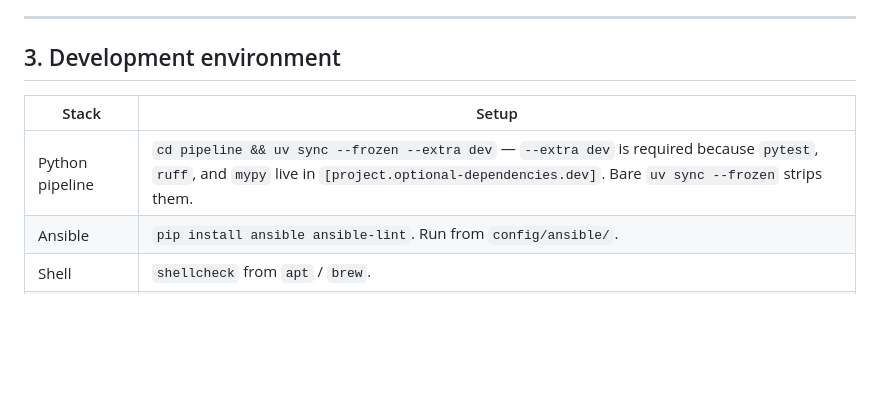
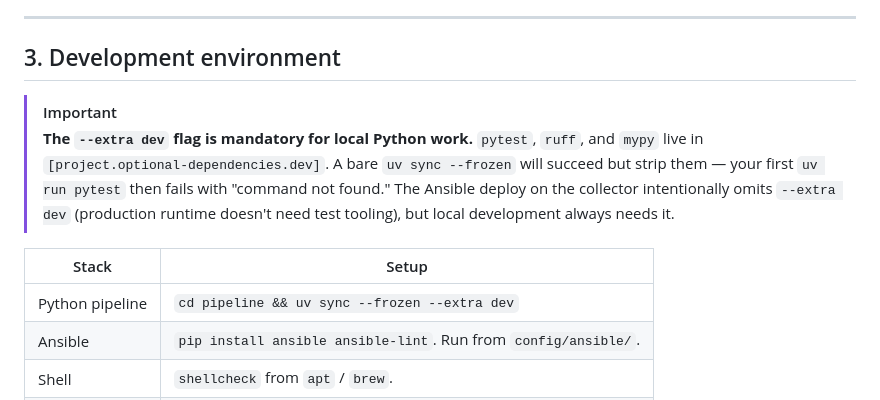
Before and after one commit to lopes/lantana, a Markdown page: CONTRIBUTING.md, the part around the change. GitHub-like rendering; blank space fills up the shorter version.

Commit message:
docs(contributing): callout for --extra dev requirement
Promoted the --extra dev requirement from a buried table-cell sentence to
a > [!important] admonition above the dev-env table. Contributors running
bare `uv sync --frozen` would see pytest/ruff/mypy stripped and bounce on
the first test command.

Co-Authored-By: Claude Opus 4.7 (1M context) <noreply@anthropic.com>

```diff
--- a/CONTRIBUTING.md
+++ b/CONTRIBUTING.md
@@ -50,9 +50,12 @@ Real values live only inside each operation's `config/ansible/inventories/op_<na
 
 ## 3. Development environment
 
+> [!important]
+> **The `--extra dev` flag is mandatory for local Python work.** `pytest`, `ruff`, and `mypy` live in `[project.optional-dependencies.dev]`. A bare `uv sync --frozen` will succeed but strip them — your first `uv run pytest` then fails with "command not found." The Ansible deploy on the collector intentionally omits `--extra dev` (production runtime doesn't need test tooling), but local development always needs it.
+
 | Stack | Setup |
 |---|---|
-| Python pipeline | `cd pipeline && uv sync --frozen --extra dev` — `--extra dev` is required because `pytest`, `ruff`, and `mypy` live in `[project.optional-dependencies.dev]`. Bare `uv sync --frozen` strips them. |
+| Python pipeline | `cd pipeline && uv sync --frozen --extra dev` |
 | Ansible | `pip install ansible ansible-lint`. Run from `config/ansible/`. |
 | Shell | `shellcheck` from `apt` / `brew`. |
 | Terraform | `terraform >= 1.15.5` (matches CI). |
```
